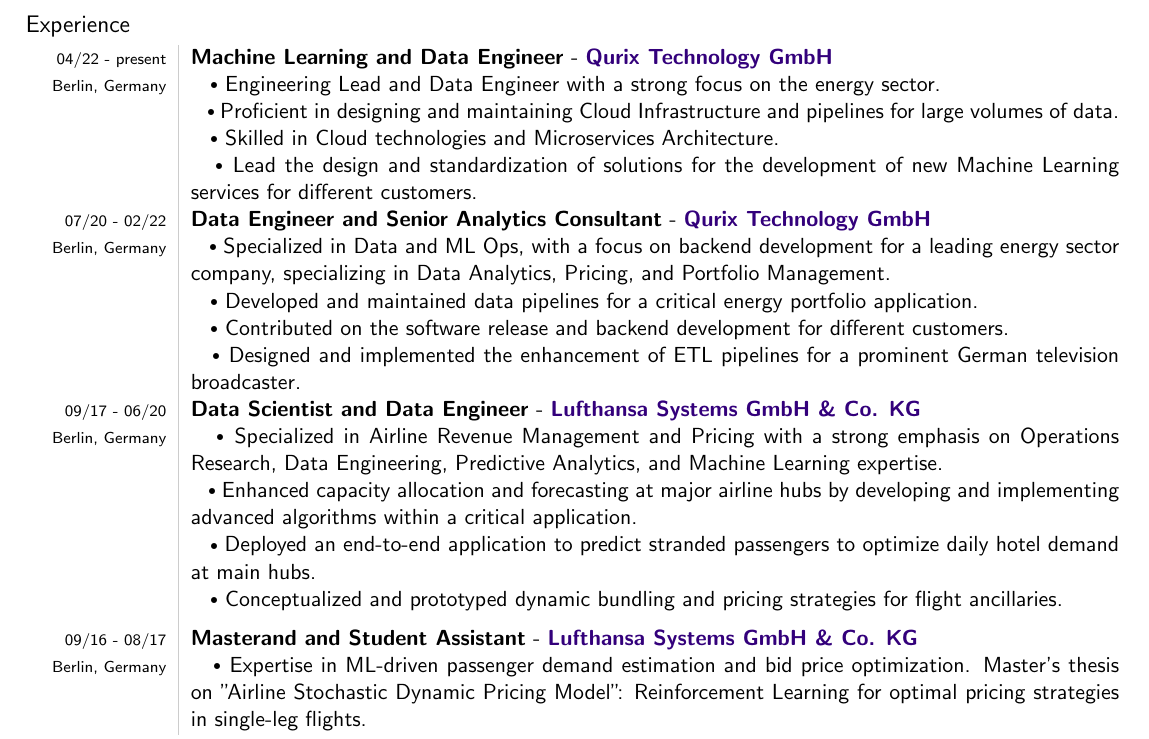
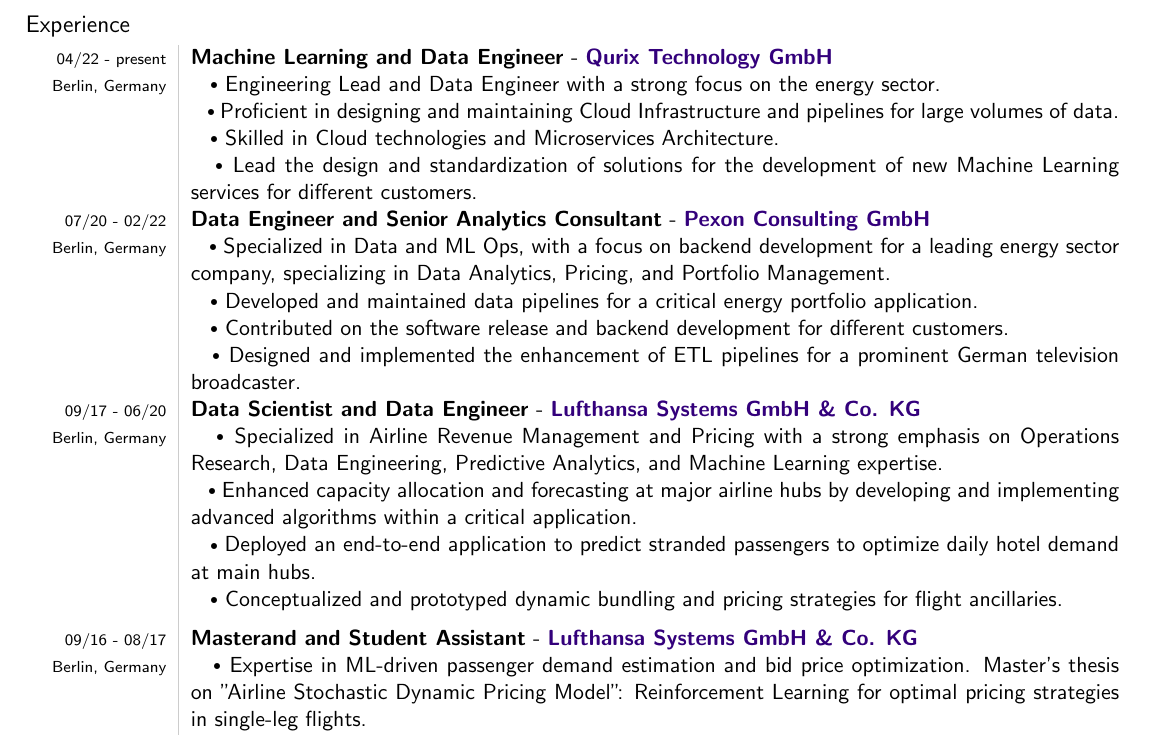
Before and after one commit to Fmrhj/cv, a LaTeX document (main.tex): part of the page, cut so that both start at the same text. Compiled offline with pdfLaTeX.

Commit message:
correct employer

```diff
--- a/main.tex
+++ b/main.tex
@@ -168,7 +168,7 @@
                     & \sbt Skilled in Cloud technologies and Microservices Architecture.\\
                     & \sbt Lead the design and standardization of solutions for the development of new Machine Learning services for different customers.\spaceBetweenCvEntry
 
-            \fromBis{07/20}{02/22} & \jobTitle{Data Engineer and Senior Analytics Consultant} - \companyName{\qurix}\\
+            \fromBis{07/20}{02/22} & \jobTitle{Data Engineer and Senior Analytics Consultant} - \companyName{\pexon}\\
 		\berlin & \sbt Specialized in Data and ML Ops, with a focus on backend development for a leading energy sector company, specializing in Data Analytics, Pricing, and Portfolio Management.\\
                     & \sbt Developed and maintained data pipelines for a critical energy portfolio application.\\
                     & \sbt Contributed on the software release and backend development for different customers.\\
```
